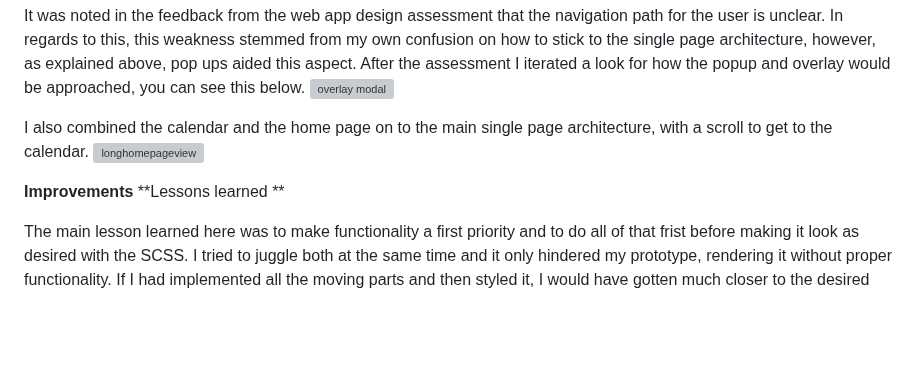
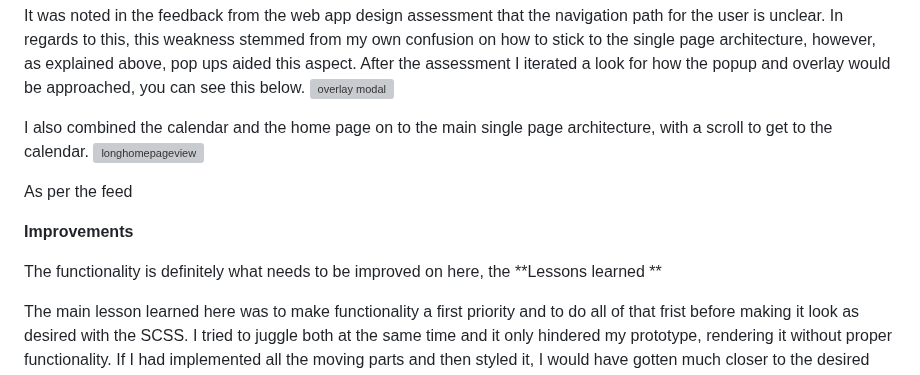
Before and after one commit to sjasace/sasa8784-tracker, a Markdown page: README.md, the part around one of its changes. Rendered like a GitHub page; blank space fills up the shorter version; grey boxes are pictures that could not be loaded.

```diff
--- a/README.md
+++ b/README.md
@@ -16,7 +16,11 @@ It was noted in the feedback from the web app design assessment that the navigat
 I also combined the calendar and the home page on to the main single page architecture, with a scroll to get to the calendar.
 ![longhomepageview](https://github.com/sjasace/sasa8784-tracker/assets/128760072/57294200-bfbb-4f82-a073-6c1fb55392bf)
 
+As per the feed
+
 **Improvements**
+
+The functionality is definitely what needs to be improved on here, the
 **Lessons learned **
 
 The main lesson learned here was to make functionality a first priority and to do all of that frist before making it look as desired with the SCSS. I tried to juggle both at the same time and it only hindered my prototype, rendering it without proper functionality. If I had implemented all the moving parts and then styled it, I would have gotten much closer to the desired final product. It was not a lack of skill, but a lack of poor planning that caused me to be left with a shell of a web app.
```
Also changed, not shown: other parts of README.md (+2 -0 lines).
